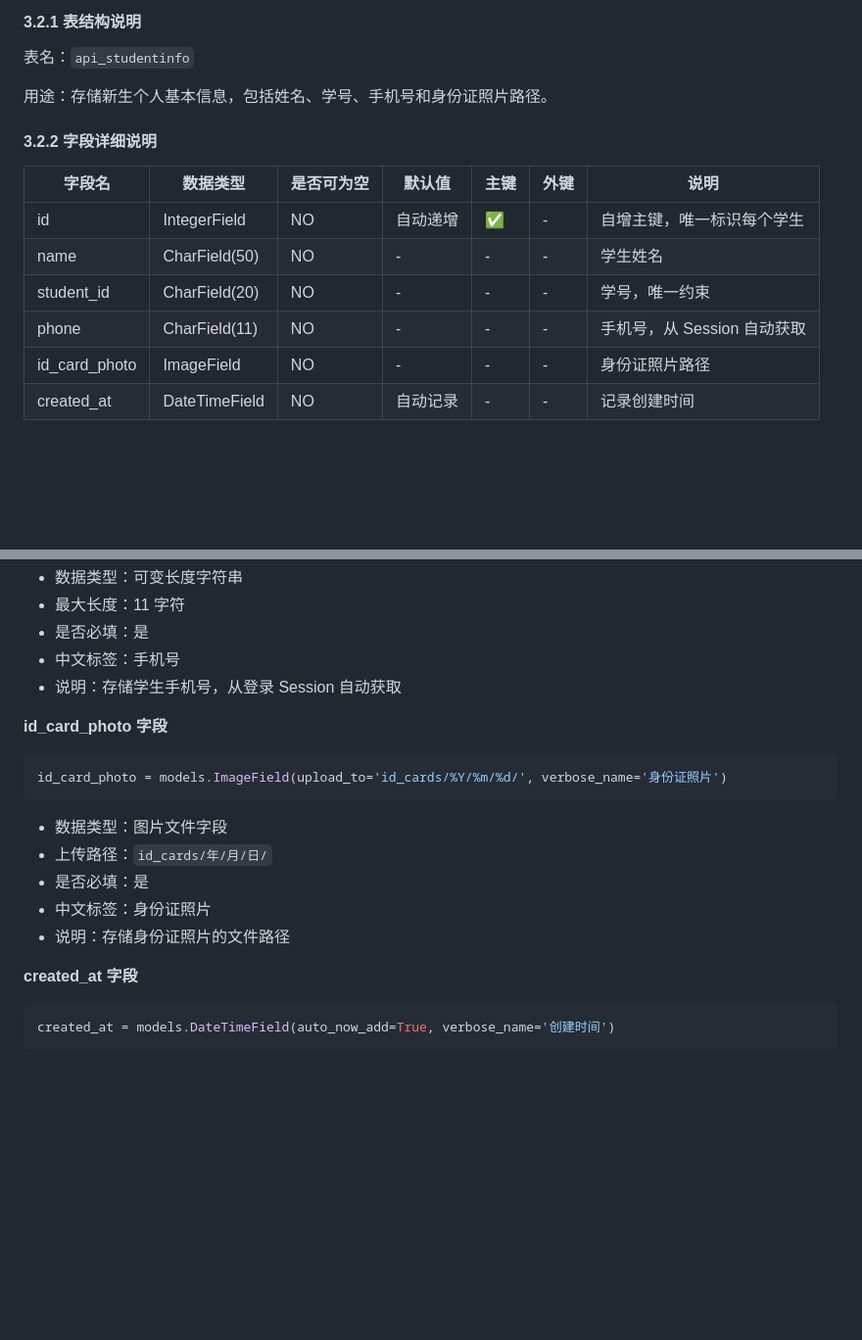
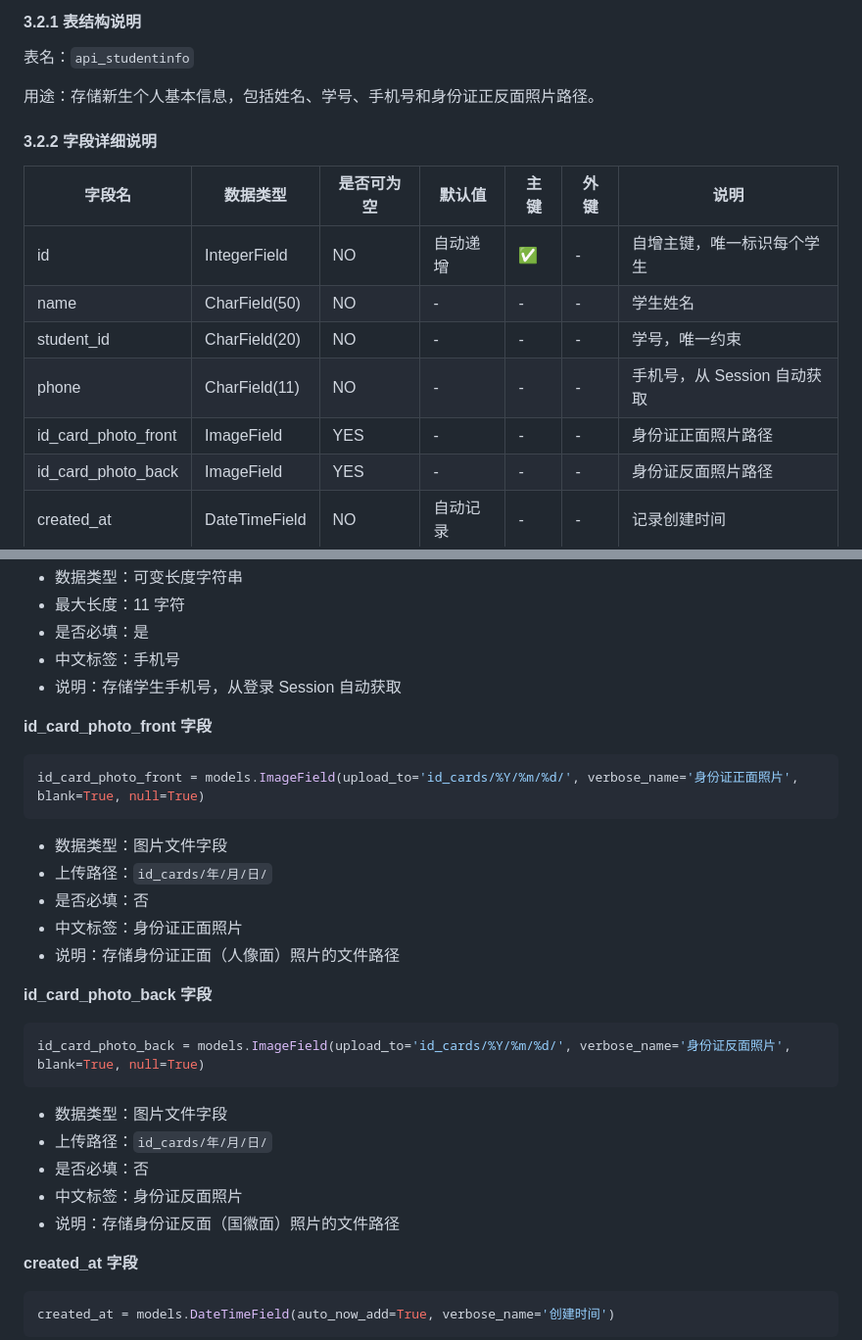
Before and after one commit to sxr-star/sxr, a Markdown page: 数据库设计文档.md, 2 parts joined by grey strips. Shown at 98% size. Drawn GitHub-style; blank space fills up the shorter version.

````diff
--- a/数据库设计文档.md
+++ b/数据库设计文档.md
@@ -152,7 +152,7 @@ expires_at = models.DateTimeField(verbose_name='过期时间')
 
 表名：`api_studentinfo`
 
-用途：存储新生个人基本信息，包括姓名、学号、手机号和身份证照片路径。
+用途：存储新生个人基本信息，包括姓名、学号、手机号和身份证正反面照片路径。
 
 #### 3.2.2 字段详细说明
 
@@ -162,7 +162,8 @@ expires_at = models.DateTimeField(verbose_name='过期时间')
 | name | CharField(50) | NO | - | - | - | 学生姓名 |
 | student_id | CharField(20) | NO | - | - | - | 学号，唯一约束 |
 | phone | CharField(11) | NO | - | - | - | 手机号，从 Session 自动获取 |
-| id_card_photo | ImageField | NO | - | - | - | 身份证照片路径 |
+| id_card_photo_front | ImageField | YES | - | - | - | 身份证正面照片路径 |
+| id_card_photo_back | ImageField | YES | - | - | - | 身份证反面照片路径 |
 | created_at | DateTimeField | NO | 自动记录 | - | - | 记录创建时间 |
 
 #### 3.2.3 字段详细定义
@@ -207,15 +208,25 @@ phone = models.CharField(max_length=11, verbose_name='手机号')
 - 中文标签：手机号
 - 说明：存储学生手机号，从登录 Session 自动获取
 
-**id_card_photo 字段**
+**id_card_photo_front 字段**
 ```python
-id_card_photo = models.ImageField(upload_to='id_cards/%Y/%m/%d/', verbose_name='身份证照片')
+id_card_photo_front = models.ImageField(upload_to='id_cards/%Y/%m/%d/', verbose_name='身份证正面照片', blank=True, null=True)
 ```
 - 数据类型：图片文件字段
 - 上传路径：`id_cards/年/月/日/`
-- 是否必填：是
-- 中文标签：身份证照片
-- 说明：存储身份证照片的文件路径
+- 是否必填：否
+- 中文标签：身份证正面照片
+- 说明：存储身份证正面（人像面）照片的文件路径
+
+**id_card_photo_back 字段**
+```python
+id_card_photo_back = models.ImageField(upload_to='id_cards/%Y/%m/%d/', verbose_name='身份证反面照片', blank=True, null=True)
+```
+- 数据类型：图片文件字段
+- 上传路径：`id_cards/年/月/日/`
+- 是否必填：否
+- 中文标签：身份证反面照片
+- 说明：存储身份证反面（国徽面）照片的文件路径
 
 **created_at 字段**
 ```python
````
Also changed, not shown: 技术方案.md (+13 -9 lines), 需求分析报告.md (+2 -1 lines).
